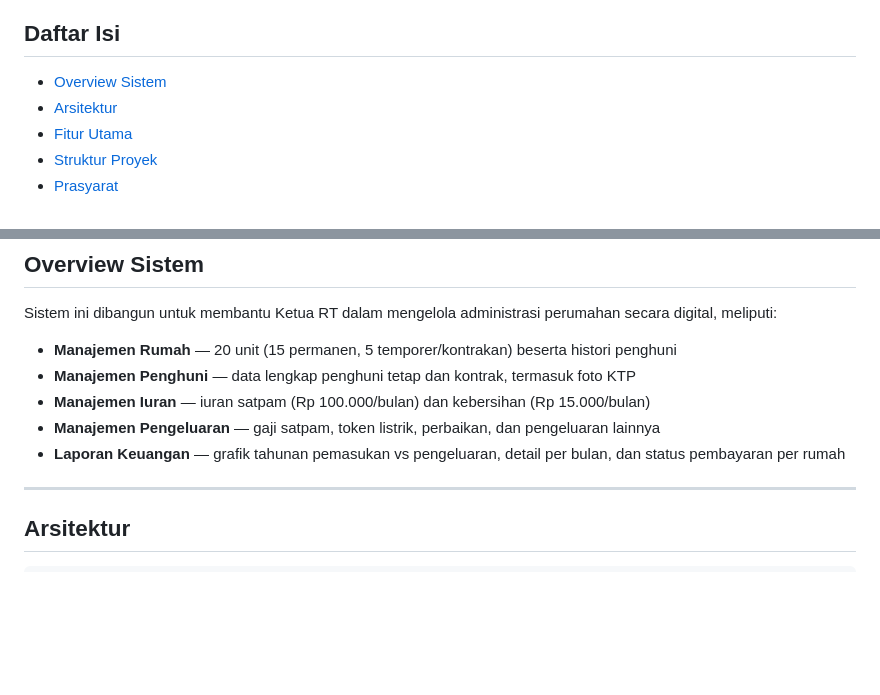
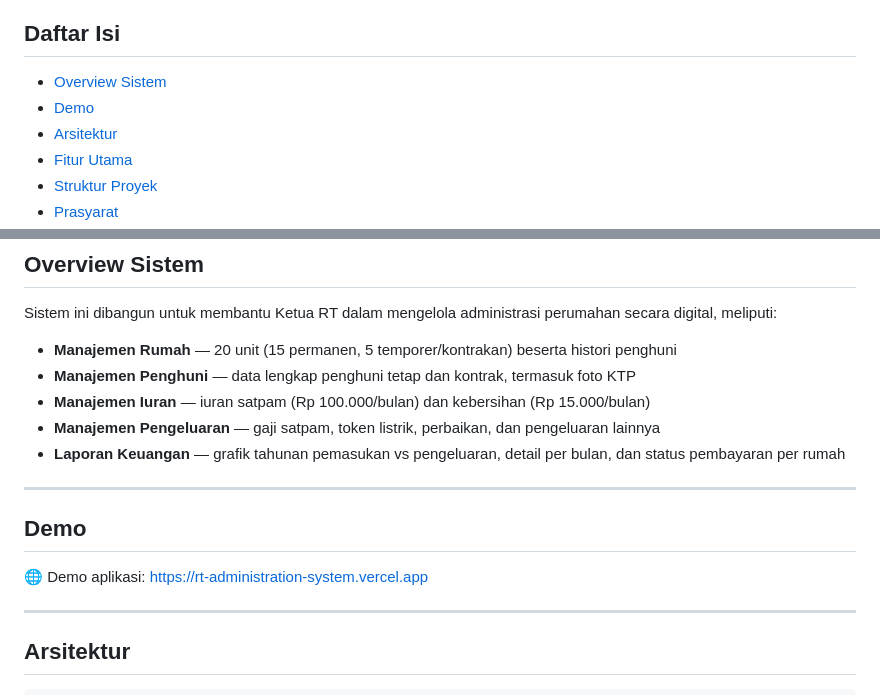
Before and after one commit to sfauzi/rt-administration-system, a Markdown page: README.md, 2 parts joined by grey strips. GitHub-like rendering; blank space fills up the shorter version.

```diff
--- a/README.md
+++ b/README.md
@@ -9,6 +9,7 @@
 ## Daftar Isi
 
 - [Overview Sistem](#overview-sistem)
+- [Demo](#demo)
 - [Arsitektur](#arsitektur)
 - [Fitur Utama](#fitur-utama)
 - [Struktur Proyek](#struktur-proyek)
@@ -29,6 +30,12 @@ Sistem ini dibangun untuk membantu Ketua RT dalam mengelola administrasi perumah
 - **Manajemen Iuran** — iuran satpam (Rp 100.000/bulan) dan kebersihan (Rp 15.000/bulan)
 - **Manajemen Pengeluaran** — gaji satpam, token listrik, perbaikan, dan pengeluaran lainnya
 - **Laporan Keuangan** — grafik tahunan pemasukan vs pengeluaran, detail per bulan, dan status pembayaran per rumah
+
+---
+
+## Demo
+
+🌐 Demo aplikasi: https://rt-administration-system.vercel.app
 
 ---
 
```
